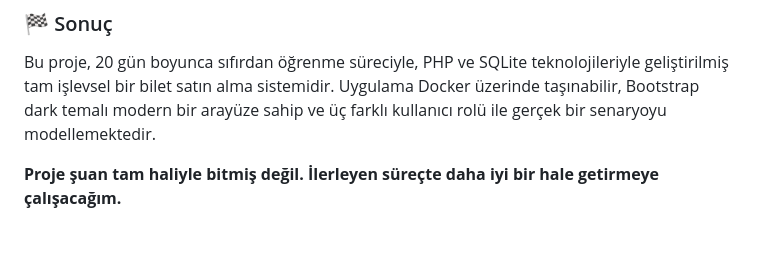
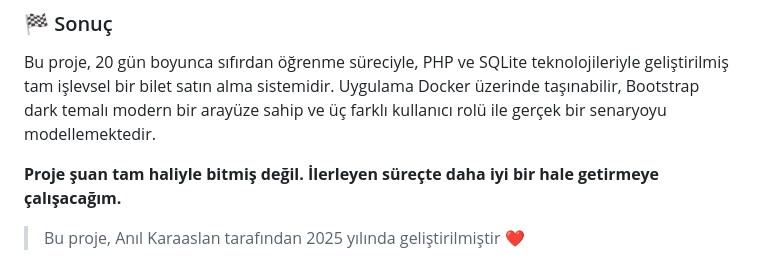
Before and after one commit to anilkrsln/bilet-satin-alma, a Markdown page: README.md, the part around the change. GitHub-like rendering; blank space fills up the shorter version.

Commit message:
readme düzenlendi

```diff
--- a/README.md
+++ b/README.md
@@ -102,3 +102,5 @@ Bu proje, 20 gün boyunca sıfırdan öğrenme süreciyle, PHP ve SQLite teknolo
 Uygulama Docker üzerinde taşınabilir, Bootstrap dark temalı modern bir arayüze sahip ve üç farklı kullanıcı rolü ile gerçek bir senaryoyu modellemektedir.
 
 **Proje şuan tam haliyle bitmiş değil. İlerleyen süreçte daha iyi bir hale getirmeye çalışacağım.**
+
+> Bu proje, Anıl Karaaslan tarafından 2025 yılında geliştirilmiştir ❤️
```
